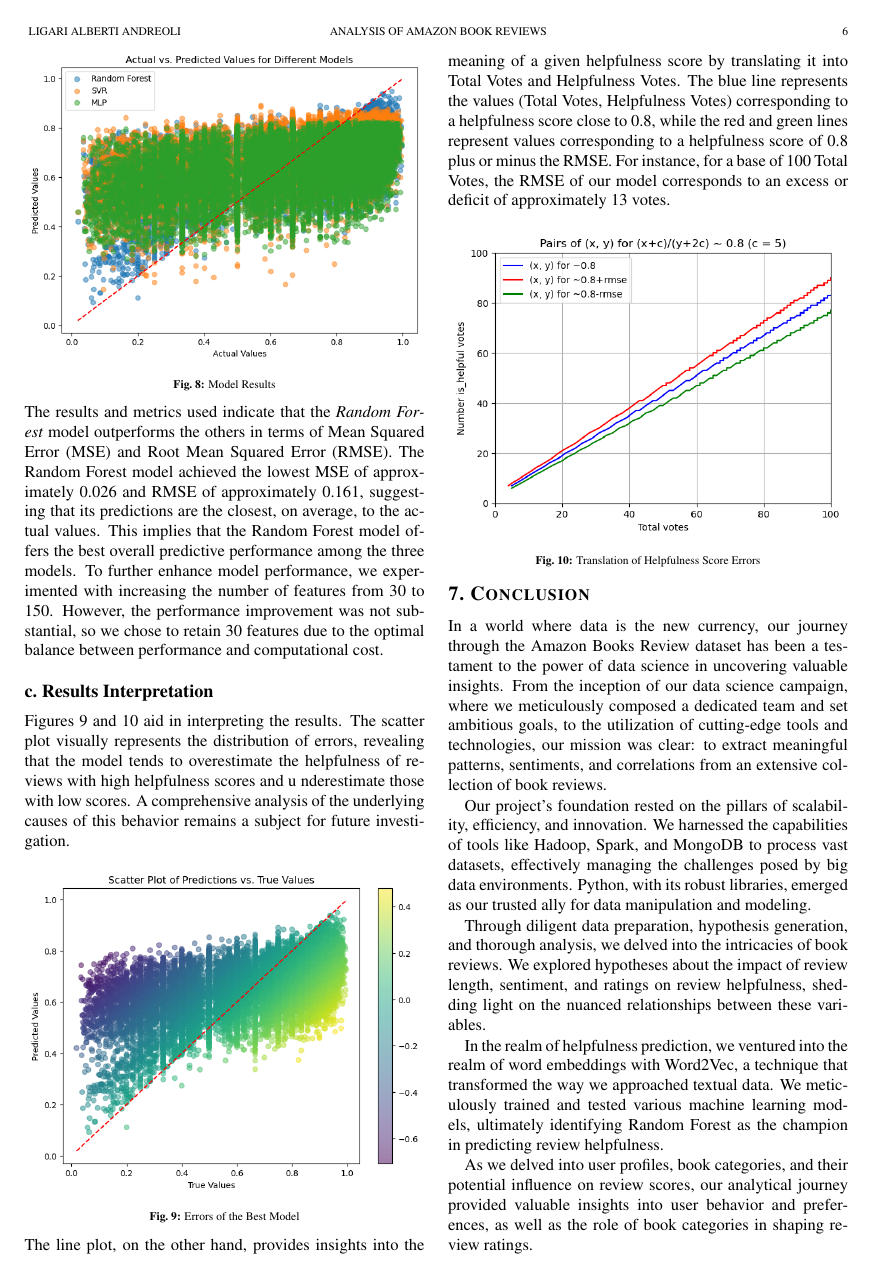
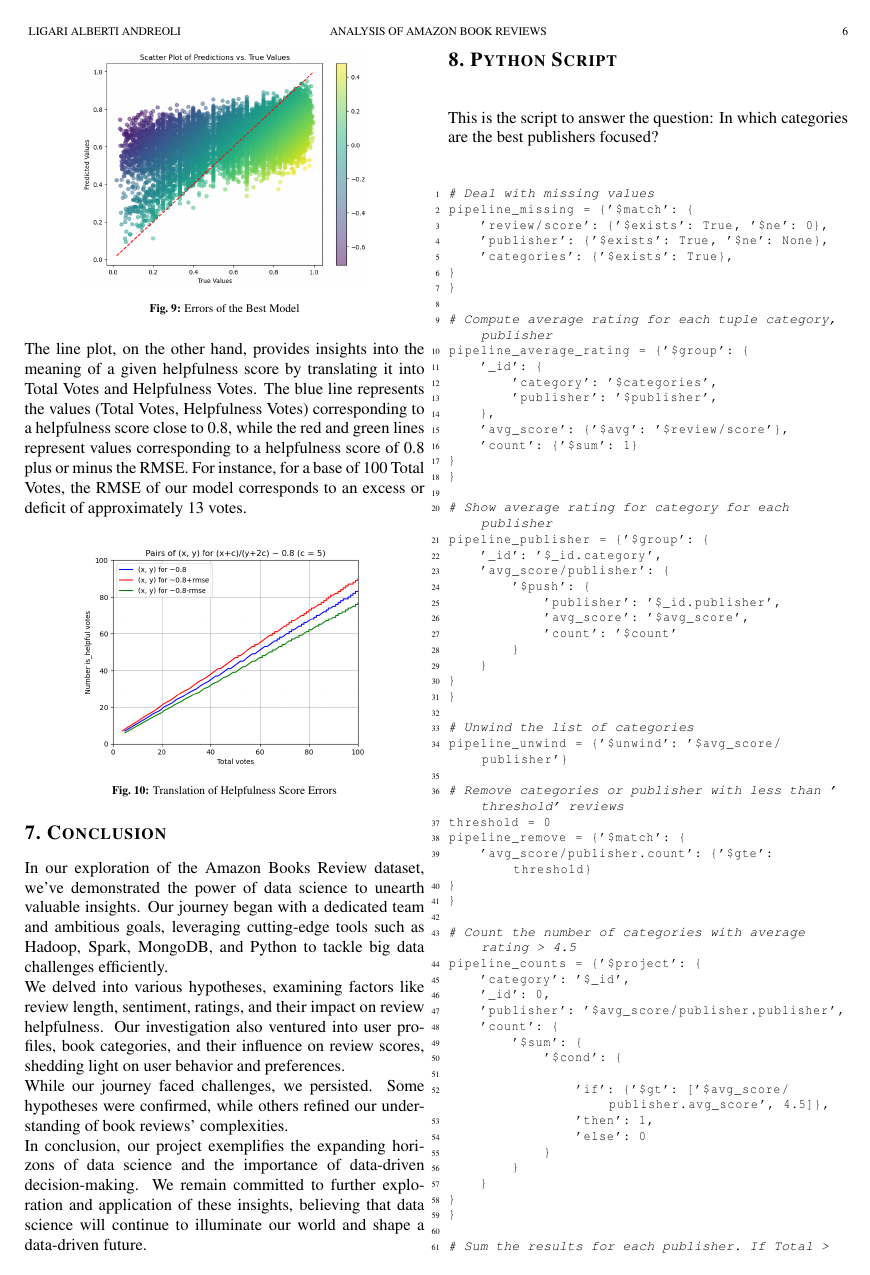
Before and after one commit to AndreaAlberti07/Amazon-books-reviews-ML, a LaTeX document (report/report.tex, which reads report/sections/conclusions.tex, report/sections/helpfulness.tex): page 6 of 7. Compiled offline with pdfLaTeX.

Commit message:
removed ethical considerations and cut other sections

```diff
--- a/report/sections/conclusions.tex
+++ b/report/sections/conclusions.tex
@@ -1,11 +1,14 @@
 \section{Conclusion}
 
-In a world where data is the new currency, our journey through the Amazon Books Review dataset has been a testament to the power of data science in uncovering valuable insights. From the inception of our data science campaign, where we meticulously composed a dedicated team and set ambitious goals, to the utilization of cutting-edge tools and technologies, our mission was clear: to extract meaningful patterns, sentiments, and correlations from an extensive collection of book reviews.
-
-Our project's foundation rested on the pillars of scalability, efficiency, and innovation. We harnessed the capabilities of tools like Hadoop, Spark, and MongoDB to process vast datasets, effectively managing the challenges posed by big data environments. Python, with its robust libraries, emerged as our trusted ally for data manipulation and modeling.
-
-Through diligent data preparation, hypothesis generation, and thorough analysis, we delved into the intricacies of book reviews. We explored hypotheses about the impact of review length, sentiment, and ratings on review helpfulness, shedding light on the nuanced relationships between these variables.
-
-In the realm of helpfulness prediction, we ventured into the realm of word embeddings with Word2Vec, a technique that transformed the way we approached textual data. We meticulously trained and tested various machine learning models, ultimately identifying Random Forest as the champion in predicting review helpfulness.
-
-As we delved into user profiles, book categories, and their potential influence on review scores, our analytical journey provided valuable insights into user behavior and preferences, as well as the role of book categories in shaping review ratings.
+In our exploration of the Amazon Books Review dataset,
+we've demonstrated the power of data science to unearth valuable insights.
+Our journey began with a dedicated team and ambitious goals, leveraging cutting-edge tools such as Hadoop,
+Spark, MongoDB, and Python to tackle big data challenges efficiently.\\
+We delved into various hypotheses, examining factors like review length, sentiment,
+ratings, and their impact on review helpfulness. Our investigation also ventured into user profiles,
+book categories, and their influence on review scores, shedding light on user behavior and preferences.\\
+While our journey faced challenges, we persisted. Some hypotheses were confirmed,
+while others refined our understanding of book reviews' complexities.\\
+In conclusion, our project exemplifies the expanding horizons of data science and the importance of
+data-driven decision-making. We remain committed to further exploration and application of these insights,
+believing that data science will continue to illuminate our world and shape a data-driven future.
--- a/report/sections/helpfulness.tex
+++ b/report/sections/helpfulness.tex
@@ -53,14 +53,14 @@ best overall predictive performance among the three models. To further enhance m
 number of features from 30 to 150. However, the performance improvement was not substantial, so we chose to retain 30 features due to the
 optimal balance between performance and computational cost.
 
-\subsection{Results Interpretation}
+\subsection*{Results Interpretation}
 Figures \ref{fig:model_best_scatter} and \ref{fig:model_best_lines} aid in interpreting the results. The scatter plot visually represents
-the distribution of errors, revealing that the model tends to overestimate the helpfulness of reviews with high helpfulness scores and u
-nderestimate those with low scores. A comprehensive analysis of the underlying causes of this behavior remains a subject for future investigation.
+the distribution of errors, revealing that the model tends to overestimate the helpfulness of reviews with high helpfulness scores and
+underestimate those with low scores. A comprehensive analysis of the underlying causes of this behavior remains a subject for future investigation.
 
 \begin{figure}[H]
     \centering
-    \includegraphics[width=0.48\textwidth]{./figures/model_best_scatter.png}
+    \includegraphics[width=0.35\textwidth]{./figures/model_best_scatter.png}
     \caption{Errors of the Best Model}
     \label{fig:model_best_scatter}
 \end{figure}
```
Also changed, not shown: report/report.tex (+8 -4 lines), report/sections/hypothesis_3.tex (+2 -2 lines), report/sections/hypothesis_6.tex (+9 -9 lines), report/report.pdf, report/sections/conclusions.tex (9 more changed lines), report/sections/helpfulness.tex (16 more changed lines).
